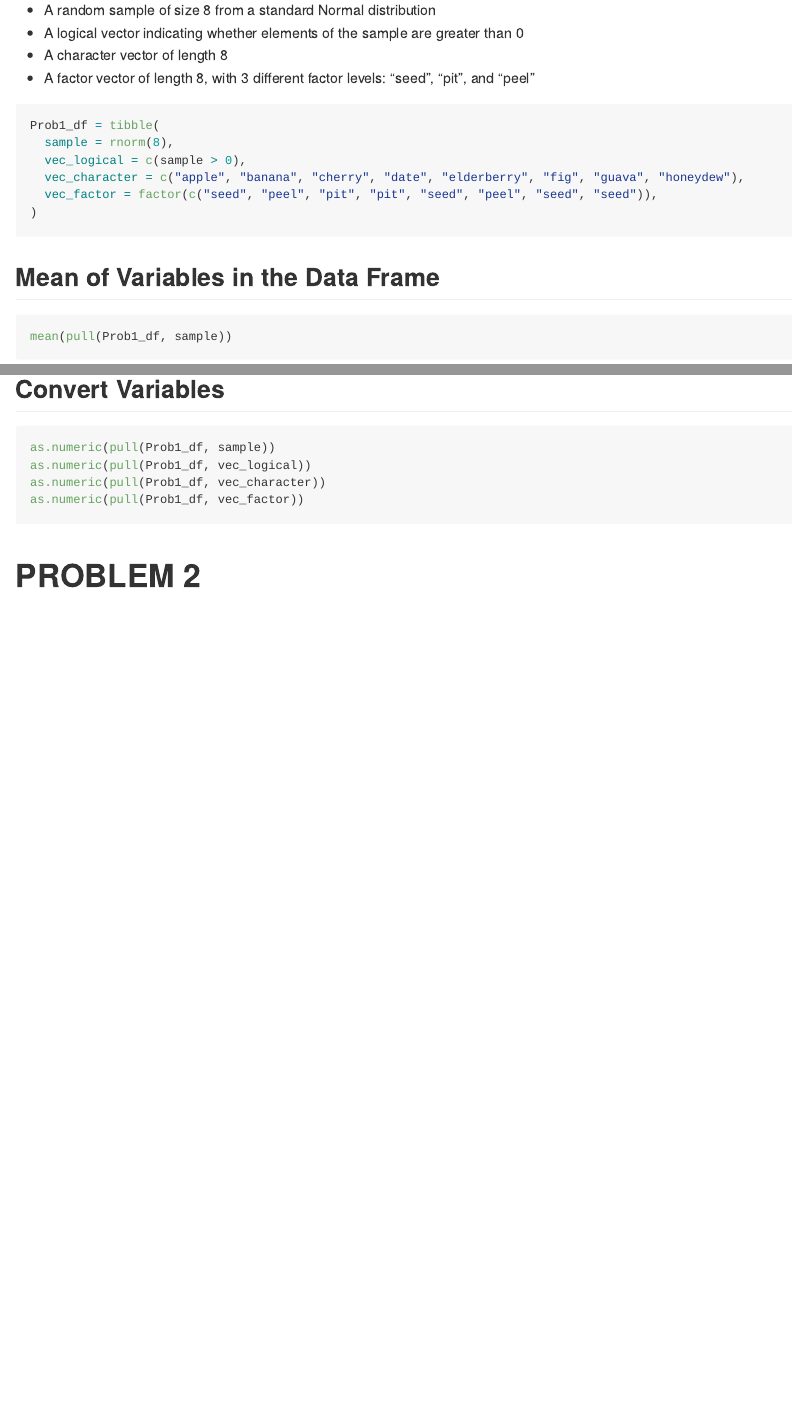
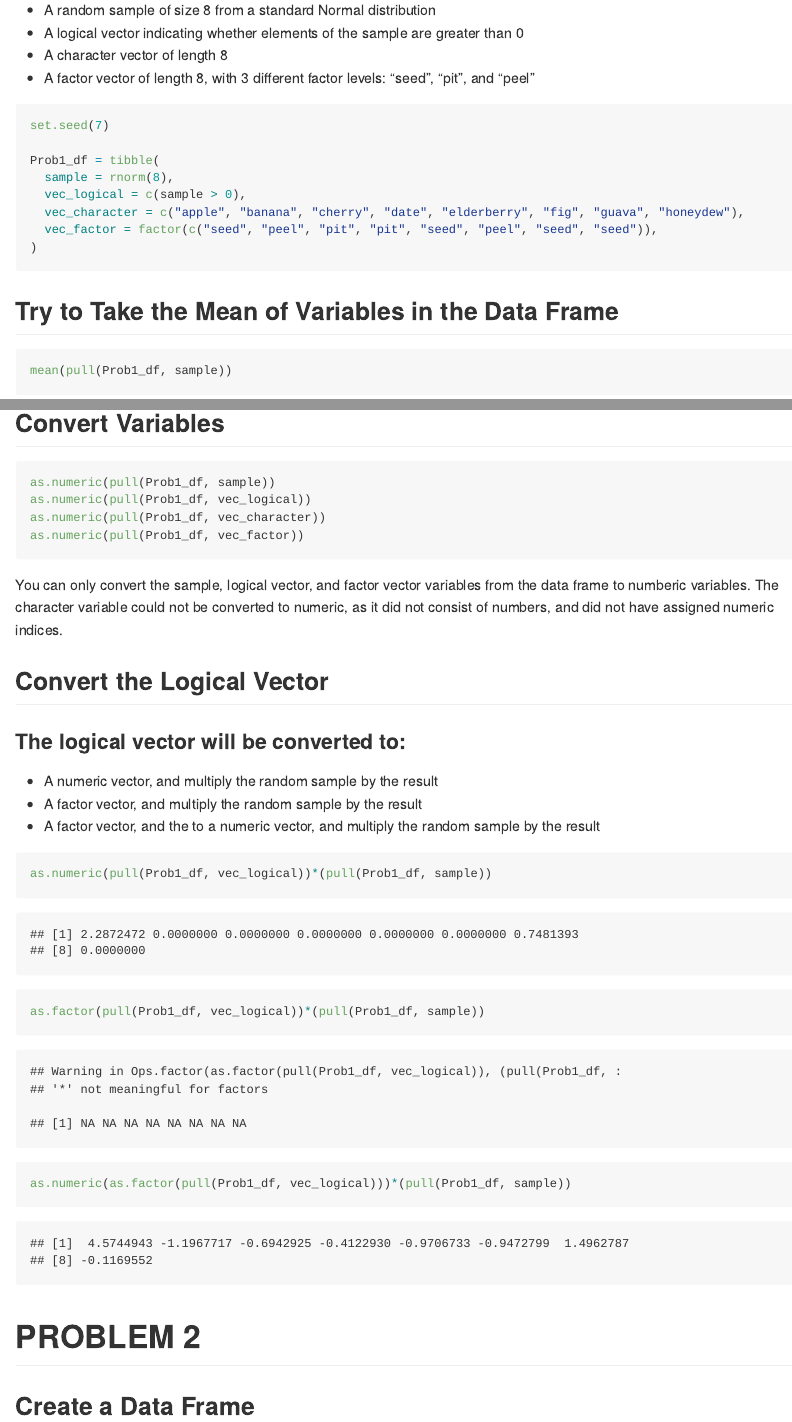
Before and after one commit to norazakaria/p8105_hw1_niz2000, an R Markdown document (p8105_hw1_niz2000.Rmd): the page in a window 1100 px wide, from 680 px down, and a second part further down, joined at a grey line. Rendered offline with R 4.5, knitr and Pandoc, with nearby package versions; code that draws random numbers runs with fixed seeds of ours.

Commit message:
Set a seed for the random sample in Question 1 to ensure replicability.

````diff
--- a/p8105_hw1_niz2000.Rmd
+++ b/p8105_hw1_niz2000.Rmd
@@ -20,6 +20,8 @@ library (tidyverse)
 * A factor vector of length 8, with 3 different factor levels: "seed", "pit", and "peel"
 
 ```{r }
+set.seed(7)
+
 Prob1_df = tibble(
   sample = rnorm(8),
   vec_logical = c(sample > 0),
@@ -28,7 +30,7 @@ Prob1_df = tibble(
 )
 ```
 
-## Mean of Variables in the Data Frame
+## Try to Take the Mean of Variables in the Data Frame
 
 ```{r}
 mean(pull(Prob1_df, sample))
@@ -48,5 +50,24 @@ as.numeric(pull(Prob1_df, vec_character))
 as.numeric(pull(Prob1_df, vec_factor))
 ```
 
+You can only convert the sample, logical vector, and factor vector variables from the data frame to numberic variables. The character variable could not be converted to numeric, as it did not consist of numbers, and did not have assigned numeric indices.
+
+## Convert the Logical Vector
+
+### The logical vector will be converted to:
+* A numeric vector, and multiply the random sample by the result
+* A factor vector, and multiply the random sample by the result
+* A factor vector, and the to a numeric vector, and multiply the random sample by the result
+
+```{r}
+as.numeric(pull(Prob1_df, vec_logical))*(pull(Prob1_df, sample))
+
+as.factor(pull(Prob1_df, vec_logical))*(pull(Prob1_df, sample))
+
+as.numeric(as.factor(pull(Prob1_df, vec_logical)))*(pull(Prob1_df, sample))
+```
+
 
 # PROBLEM 2
+
+## Create a Data Frame
````
Also changed, not shown: p8105_hw1_niz2000.md, p8105_hw1_niz2000.Rmd (2 more changed lines).
